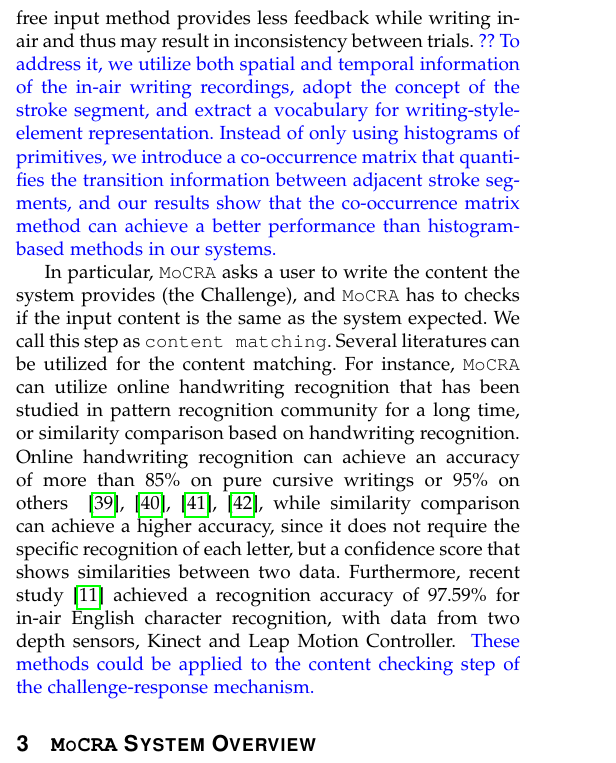
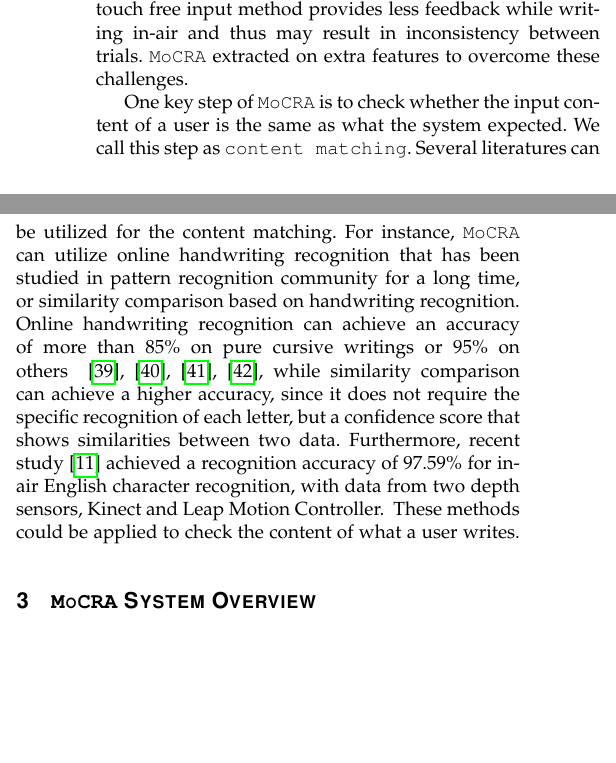
Before and after one commit to tian9/TDSC_leapMotion, a LaTeX paper (LeapMotion_jrnl.tex, which reads background.tex): part of one column of page 4 of 15 before the commit and two parts of the columns of page 4 of 15 after it, the two joined at a grey line, cut so that both start at the same text, the shorter picture padded with empty space. Compiled offline with pdfLaTeX; a missing font is replaced by an installed copy or a similar font; a LaTeX package or settings file that is missing is left out.

Commit message:
intro+related

```diff
--- a/background.tex
+++ b/background.tex
@@ -177,13 +177,14 @@ The codebook-based features are derived from Bags of (Visual) Words from compute
 On-line handwritings (e.g., handwriting recorded by a tablet) contain temporal information such as the velocity of the pen movements. For content-dependent application, 2D online handwritings are widely used for signature verification~\cite{Guru:PAM09}. For content-independent applications, the writing style analysis is applied in writer identification. Liwicki~\etal ~presented an on-line writer identification system for smart meeting rooms, used features at point (i.e., frame) level and stroke level extracted from text line~\cite{Liwicki2006:onlineSmartMeeting}.
 Namboodiri~\etal ~used low level shape-based features and Li~\etal ~used stroke level at probility distribution~\cite{Li2007:StrokeProbabilityDistribution} and then extended to use temporal sequence codes for speed and pressure changes and shape codes for direction~\cite{conf/icdar/LiT09}. These work analyzed handwriting in 2D space and ours focused on 3D, which we believe introduces additional challenges due to the un-intended issues in the 3D space. In addition, existing writer identification methods used a large amount of testing text for testing, and are not suitable for authentication where userability is the key. For instance,~\cite{Liwicki2006:onlineSmartMeeting} used 80 words for a single test and~\cite{conf/icdar/LiT09} used one paragraph, about 40 Chinese and/or English characters, for a single test.
 
-Compared to 2D handwriting, 3D handwriting style modeling is challenging, as trajectories are continuously recorded in 3D space, which results in no obvious stroke information or pen-up/down moments. In addition, the touch free input method provides less feedback while writing in-air and thus may result in inconsistency between trials. \jingjuly {?? To address it, we utilize both spatial and temporal information of the in-air writing recordings, adopt the concept of the stroke segment, and extract a vocabulary for writing-style-element representation. Instead of only using histograms of primitives, we introduce a co-occurrence matrix that quantifies the transition information between adjacent stroke segments, and our results show that the co-occurrence matrix method can achieve a better performance than histogram-based methods in our systems.
-}
+Compared to 2D handwriting, 3D handwriting style modeling is challenging, as trajectories are continuously recorded in 3D space, which results in no obvious stroke information or pen-up/down moments. In addition, the touch free input method provides less feedback while writing in-air and thus may result in inconsistency between trials. \CiT extracted on extra features to overcome these challenges.
+
+ %\jingjuly {?? To address it, we utilize both spatial and temporal information of the in-air writing recordings, adopt the concept of the stroke segment, and extract a vocabulary for writing-style-element representation. Instead of only using histograms of primitives, we introduce a co-occurrence matrix that quantifies the transition information between adjacent stroke segments, and our results show that the co-occurrence matrix method can achieve a better performance than histogram-based methods in our systems.}
 
 
 
-In particular, \CiT asks a user to write the content the system provides (the Challenge), and \CiT has to checks if the input content is the same as the system expected. We call this step as \texttt{content matching}.
+One key step of \CiT is to check  whether the input content of a user is the same as what the system expected. We call this step as \texttt{content matching}.
 Several literatures can be utilized for the content matching.
-For instance, \CiT can utilize online handwriting recognition that has been studied in pattern recognition community for a long time,  or similarity comparison based on handwriting recognition. Online handwriting recognition can achieve an accuracy of more than 85\% on pure cursive writings or 95\% on others ~\cite{Tappert90, LeeV12Cursive,Madhvanath2012,Plamondon2000Review}, while similarity comparison can achieve a higher accuracy, since it does not require the specific recognition of each letter, but a confidence score that shows similarities between two data. Furthermore, recent study~\cite{ICDAR15:OnlineHandwriting} achieved a recognition accuracy of 97.59\% for in-air English character recognition, with data from two depth sensors, Kinect and Leap Motion Controller. \jingjuly{ These methods could be applied to the content checking step of the challenge-response mechanism.
+For instance, \CiT can utilize online handwriting recognition that has been studied in pattern recognition community for a long time,  or similarity comparison based on handwriting recognition. Online handwriting recognition can achieve an accuracy of more than 85\% on pure cursive writings or 95\% on others ~\cite{Tappert90, LeeV12Cursive,Madhvanath2012,Plamondon2000Review}, while similarity comparison can achieve a higher accuracy, since it does not require the specific recognition of each letter, but a confidence score that shows similarities between two data. Furthermore, recent study~\cite{ICDAR15:OnlineHandwriting} achieved a recognition accuracy of 97.59\% for in-air English character recognition, with data from two depth sensors, Kinect and Leap Motion Controller. { These methods could be applied to check the content of what a user writes.
 
 }
```
Also changed, not shown: intro.tex (+5 -3 lines).
